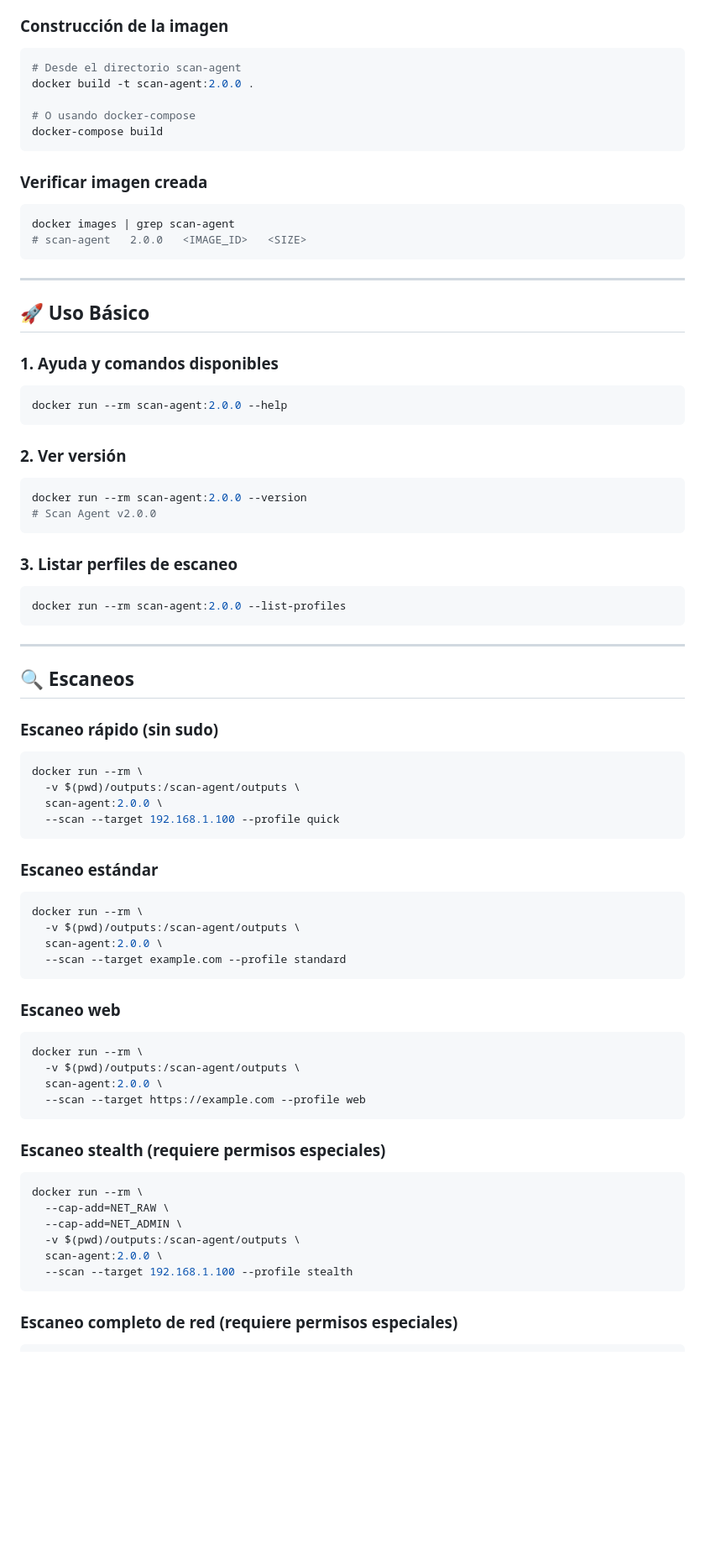
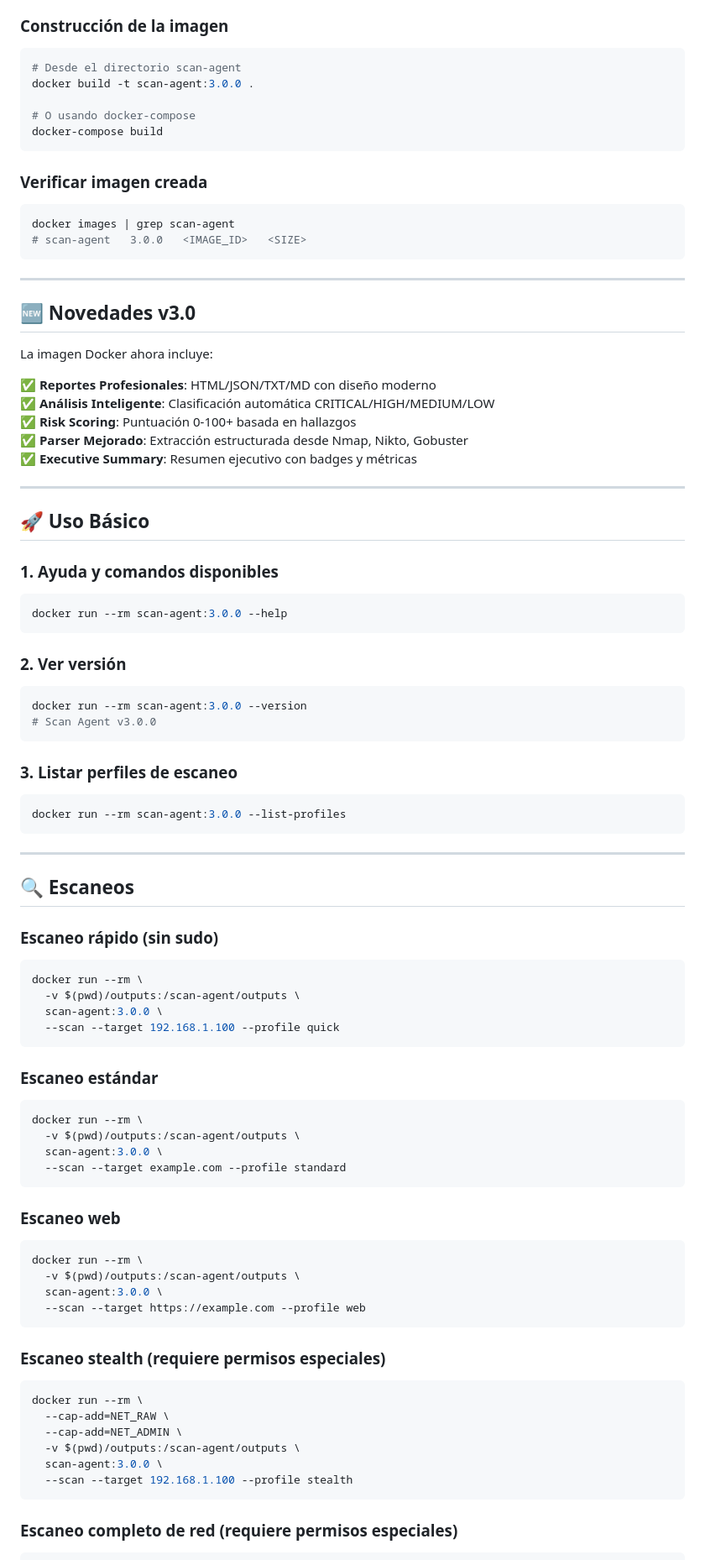
Before and after one commit to pater8715/scan-agent, a Markdown page: docs/DOCKER.md, the part around the change printed below. Shown: that part at 84% size. Rendered like a GitHub page; blank space fills up the shorter version.

````diff
--- a/docs/DOCKER.md
+++ b/docs/DOCKER.md
@@ -6,7 +6,7 @@
 
 ```bash
 # Desde el directorio scan-agent
-docker build -t scan-agent:2.0.0 .
+docker build -t scan-agent:3.0.0 .
 
 # O usando docker-compose
 docker-compose build
@@ -16,8 +16,20 @@ docker-compose build
 
 ```bash
 docker images | grep scan-agent
-# scan-agent   2.0.0   <IMAGE_ID>   <SIZE>
+# scan-agent   3.0.0   <IMAGE_ID>   <SIZE>
 ```
+
+---
+
+## 🆕 Novedades v3.0
+
+La imagen Docker ahora incluye:
+
+✅ **Reportes Profesionales**: HTML/JSON/TXT/MD con diseño moderno
+✅ **Análisis Inteligente**: Clasificación automática CRITICAL/HIGH/MEDIUM/LOW
+✅ **Risk Scoring**: Puntuación 0-100+ basada en hallazgos
+✅ **Parser Mejorado**: Extracción estructurada desde Nmap, Nikto, Gobuster
+✅ **Executive Summary**: Resumen ejecutivo con badges y métricas
 
 ---
 
@@ -26,20 +38,20 @@ docker images | grep scan-agent
 ### 1. Ayuda y comandos disponibles
 
 ```bash
-docker run --rm scan-agent:2.0.0 --help
+docker run --rm scan-agent:3.0.0 --help
 ```
 
 ### 2. Ver versión
 
 ```bash
-docker run --rm scan-agent:2.0.0 --version
-# Scan Agent v2.0.0
+docker run --rm scan-agent:3.0.0 --version
+# Scan Agent v3.0.0
 ```
 
 ### 3. Listar perfiles de escaneo
 
 ```bash
-docker run --rm scan-agent:2.0.0 --list-profiles
+docker run --rm scan-agent:3.0.0 --list-profiles
 ```
 
 ---
@@ -51,7 +63,7 @@ docker run --rm scan-agent:2.0.0 --list-profiles
 ```bash
 docker run --rm \
   -v $(pwd)/outputs:/scan-agent/outputs \
-  scan-agent:2.0.0 \
+  scan-agent:3.0.0 \
   --scan --target 192.168.1.100 --profile quick
 ```
 
@@ -60,7 +72,7 @@ docker run --rm \
 ```bash
 docker run --rm \
   -v $(pwd)/outputs:/scan-agent/outputs \
-  scan-agent:2.0.0 \
+  scan-agent:3.0.0 \
   --scan --target example.com --profile standard
 ```
 
@@ -69,7 +81,7 @@ docker run --rm \
 ```bash
 docker run --rm \
   -v $(pwd)/outputs:/scan-agent/outputs \
-  scan-agent:2.0.0 \
+  scan-agent:3.0.0 \
   --scan --target https://example.com --profile web
 ```
 
@@ -80,7 +92,7 @@ docker run --rm \
   --cap-add=NET_RAW \
   --cap-add=NET_ADMIN \
   -v $(pwd)/outputs:/scan-agent/outputs \
-  scan-agent:2.0.0 \
+  scan-agent:3.0.0 \
   --scan --target 192.168.1.100 --profile stealth
 ```
 
````
Also changed, not shown: other parts of docs/DOCKER.md (+16 -16 lines), docs/README_DATABASE.md (+11 -0 lines), docs/RESUMEN.md (+17 -5 lines).
